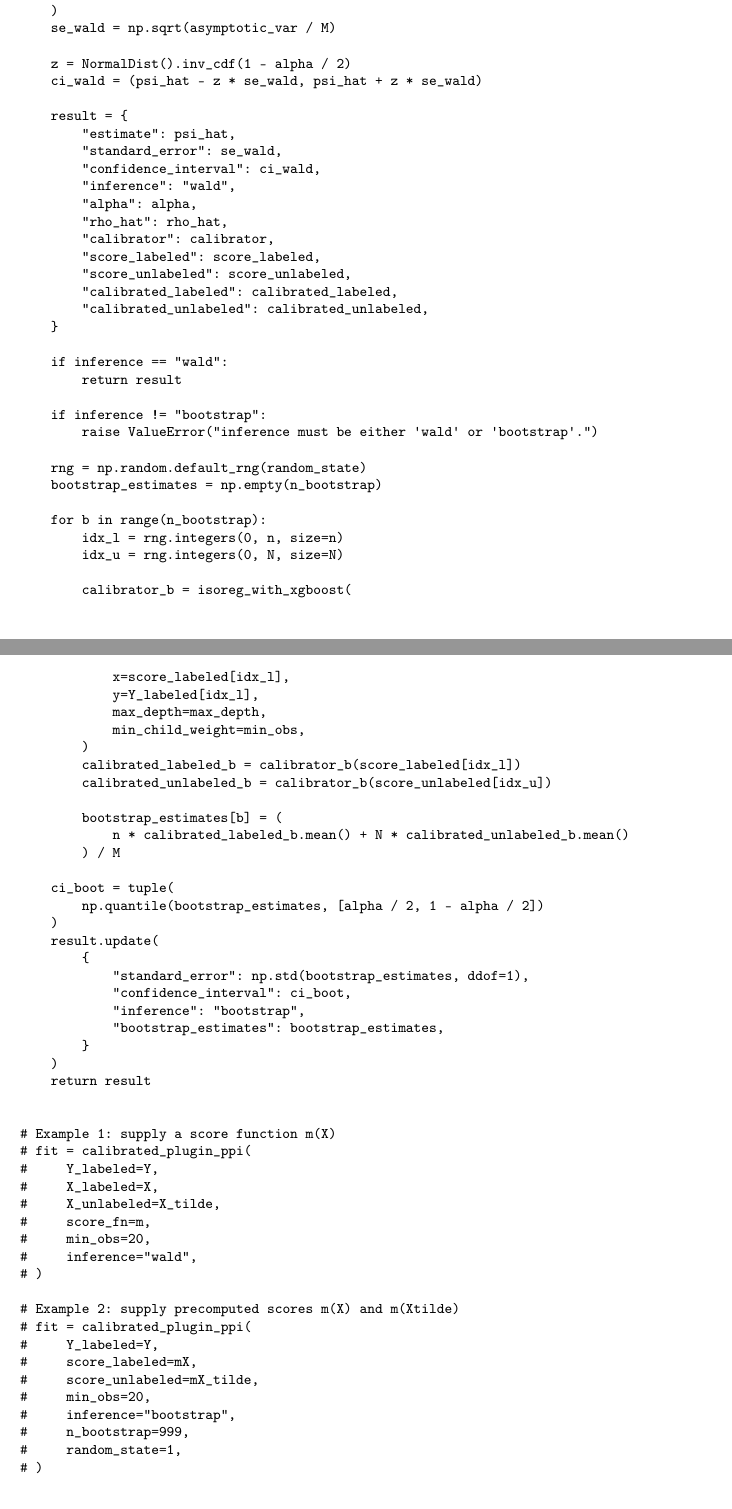
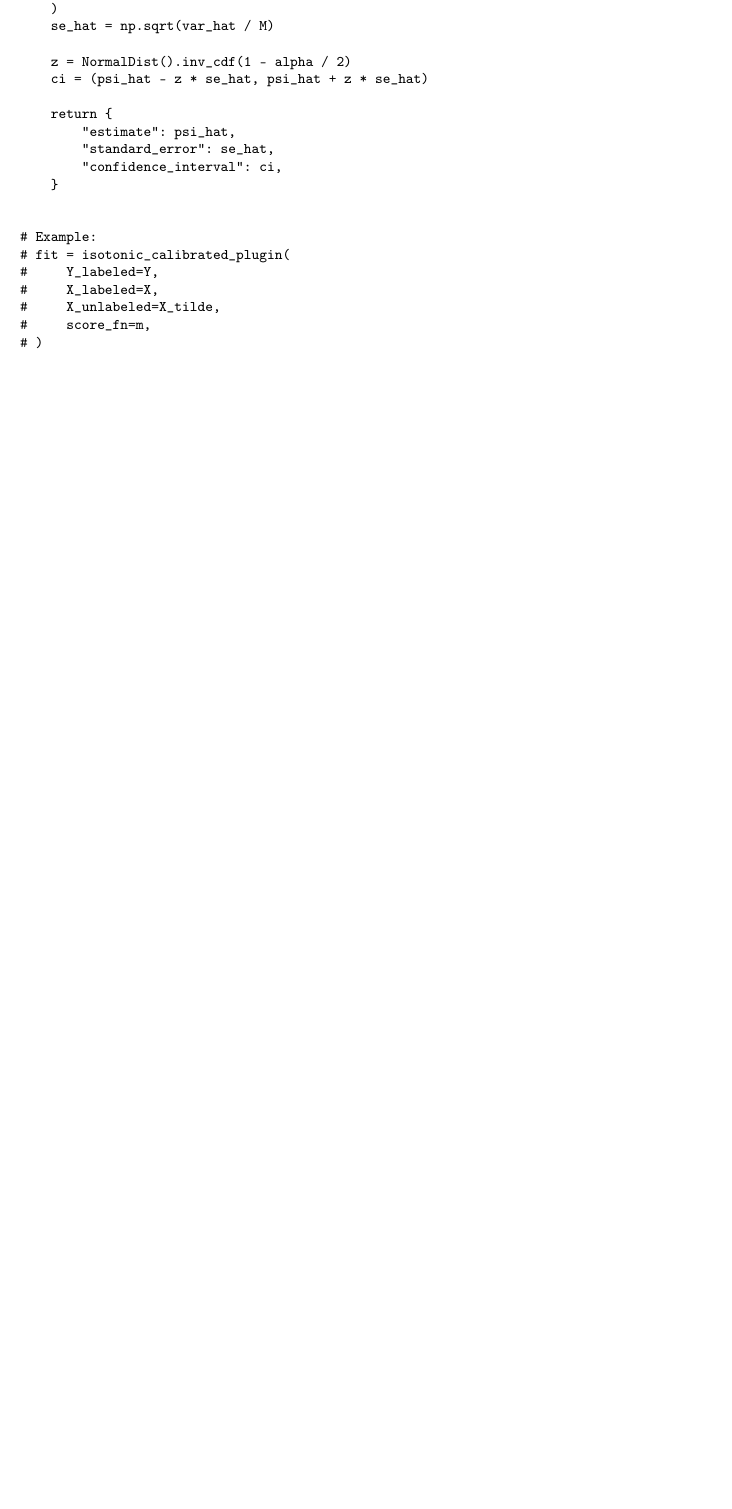
Before and after one commit to Larsvanderlaan/ppi-aipw, a LaTeX paper (paper/main.tex): two parts of pages 45 and 46 of 49 before the commit and part of page 44 of 47 after it, the two joined at a grey line, cut so that both start at the same text, the shorter picture padded with empty space. The pictures show the PDF file paper/main.pdf that the author committed with the source.

Commit message:
Update paper PDF for website

```diff
--- a/paper/main.tex
+++ b/paper/main.tex
@@ -2361 +2352,0 @@ def _resolve_scores(
-    return score_labeled, score_unlabeled
@@ -2371,5 +2370 @@ def calibrated_plugin_ppi(
     min_obs=20,
-    alpha=0.05,
-    inference="wald",
-    jackknife_folds=20,
-    n_bootstrap=999,
@@ -2429,6 +2372,6 @@ def calibrated_plugin_ppi(
-    score_labeled, score_unlabeled = _resolve_scores(
+    Y_labeled, score_labeled, score_unlabeled = _resolve_scores(
+        Y_labeled=Y_labeled,
         X_labeled=X_labeled,
-        Y_labeled=Y_labeled,
         X_unlabeled=X_unlabeled,
         score_fn=score_fn,
         score_labeled=score_labeled,
@@ -2438,18 +2381,11 @@ def calibrated_plugin_ppi(
     n = len(Y_labeled)
     N = len(score_unlabeled)
     M = n + N
-    rho_hat = n / M
+    rho = n / M
 
     calibrator = isoreg_with_xgboost(
         x=score_labeled,
         y=Y_labeled,
-        max_depth=max_depth,
         min_child_weight=min_obs,
     )
 
-    calibrated_labeled = calibrator(score_labeled)
-    calibrated_unlabeled = calibrator(score_unlabeled)
-
-    psi_hat = (
-        n * calibrated_labeled.mean() + N * calibrated_unlabeled.mean()
-    ) / M
@@ -2462,82 +2399,25 @@ def calibrated_plugin_ppi(
+    var_hat = (
+        rho * np.var(if_labeled, ddof=1)
+        + (1 - rho) * np.var(if_unlabeled, ddof=1)
     )
-    se_wald = np.sqrt(asymptotic_var / M)
+    se_hat = np.sqrt(var_hat / M)
 
     z = NormalDist().inv_cdf(1 - alpha / 2)
-    ci_wald = (psi_hat - z * se_wald, psi_hat + z * se_wald)
-
-    result = {
+    ci = (psi_hat - z * se_hat, psi_hat + z * se_hat)
+
+    return {
         "estimate": psi_hat,
-        "standard_error": se_wald,
-        "confidence_interval": ci_wald,
-        "inference": "wald",
-        "alpha": alpha,
-        "rho_hat": rho_hat,
-        "calibrator": calibrator,
-        "score_labeled": score_labeled,
-        "score_unlabeled": score_unlabeled,
-        "calibrated_labeled": calibrated_labeled,
-        "calibrated_unlabeled": calibrated_unlabeled,
+        "standard_error": se_hat,
+        "confidence_interval": ci,
     }
 
-    if inference == "wald":
-        return result
-
-    if inference != "bootstrap":
-        raise ValueError("inference must be either 'wald' or 'bootstrap'.")
-
-    rng = np.random.default_rng(random_state)
-    bootstrap_estimates = np.empty(n_bootstrap)
-
-    for b in range(n_bootstrap):
-        idx_l = rng.integers(0, n, size=n)
-        idx_u = rng.integers(0, N, size=N)
-
-        calibrator_b = isoreg_with_xgboost(
-            x=score_labeled[idx_l],
-            y=Y_labeled[idx_l],
-            max_depth=max_depth,
-            min_child_weight=min_obs,
-        )
-        calibrated_labeled_b = calibrator_b(score_labeled[idx_l])
-        calibrated_unlabeled_b = calibrator_b(score_unlabeled[idx_u])
-
-        bootstrap_estimates[b] = (
-            n * calibrated_labeled_b.mean() + N * calibrated_unlabeled_b.mean()
-        ) / M
-
-    ci_boot = tuple(
-        np.quantile(bootstrap_estimates, [alpha / 2, 1 - alpha / 2])
-    )
-    result.update(
-        {
-            "standard_error": np.std(bootstrap_estimates, ddof=1),
-            "confidence_interval": ci_boot,
-            "inference": "bootstrap",
-            "bootstrap_estimates": bootstrap_estimates,
-        }
-    )
-    return result
-
-
-# Example 1: supply a score function m(X)
-# fit = calibrated_plugin_ppi(
+
+# Example:
+# fit = isotonic_calibrated_plugin(
 #     Y_labeled=Y,
 #     X_labeled=X,
 #     X_unlabeled=X_tilde,
 #     score_fn=m,
-#     min_obs=20,
-#     inference="wald",
-# )
-
-# Example 2: supply precomputed scores m(X) and m(Xtilde)
-# fit = calibrated_plugin_ppi(
-#     Y_labeled=Y,
-#     score_labeled=mX,
-#     score_unlabeled=mX_tilde,
-#     min_obs=20,
-#     inference="bootstrap",
-#     n_bootstrap=999,
-#     random_state=1,
 # )
 \end{codeblock}
 
@@ -2586 +2453,0 @@ def _resolve_scores(
-    return score_labeled, score_unlabeled
@@ -2608,6 +2472,6 @@ def linear_calibrated_plugin_ppi(
-    score_labeled, score_unlabeled = _resolve_scores(
+    Y_labeled, score_labeled, score_unlabeled = _resolve_scores(
+        Y_labeled=Y_labeled,
         X_labeled=X_labeled,
-        Y_labeled=Y_labeled,
         X_unlabeled=X_unlabeled,
         score_fn=score_fn,
         score_labeled=score_labeled,
@@ -2634,3 +2492,0 @@ def linear_calibrated_plugin_ppi(
-    psi_hat = (
-        n * calibrated_labeled.mean() + N * calibrated_unlabeled.mean()
-    ) / M
@@ -2642,33 +2500,24 @@ def linear_calibrated_plugin_ppi(
+    var_hat = (
+        rho * np.var(if_labeled, ddof=1)
+        + (1 - rho) * np.var(if_unlabeled, ddof=1)
     )
-    standard_error = np.sqrt(asymptotic_var / M)
+    se_hat = np.sqrt(var_hat / M)
 
     z = NormalDist().inv_cdf(1 - alpha / 2)
-    confidence_interval = (
-        psi_hat - z * standard_error,
-        psi_hat + z * standard_error,
-    )
+    ci = (psi_hat - z * se_hat, psi_hat + z * se_hat)
 
     return {
         "estimate": psi_hat,
-        "standard_error": standard_error,
-        "confidence_interval": confidence_interval,
-        "alpha": alpha,
-        "rho_hat": rho_hat,
-        "beta_hat": beta_hat,
-        "score_range": score_range,
-        "score_labeled": score_labeled,
-        "score_unlabeled": score_unlabeled,
-        "calibrated_labeled": calibrated_labeled,
-        "calibrated_unlabeled": calibrated_unlabeled,
+        "standard_error": se_hat,
+        "confidence_interval": ci,
     }
 
 
-# Example: linear calibration with a score function m(X)
-# fit = linear_calibrated_plugin_ppi(
+# Example:
+# fit = linear_calibrated_plugin(
 #     Y_labeled=Y,
-#     X_labeled=X,
-#     X_unlabeled=X_tilde,
-#     score_fn=m,
+#     score_labeled=mX,
+#     score_unlabeled=mX_tilde,
 # )
 \end{codeblock}
 
```
Also changed, not shown: docs/paper.pdf, paper/main.pdf, paper/main.tex (197 more changed lines).
